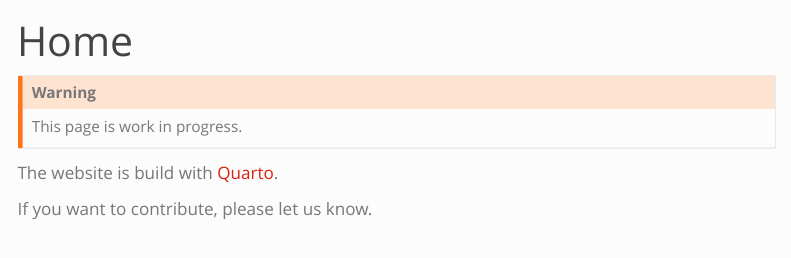
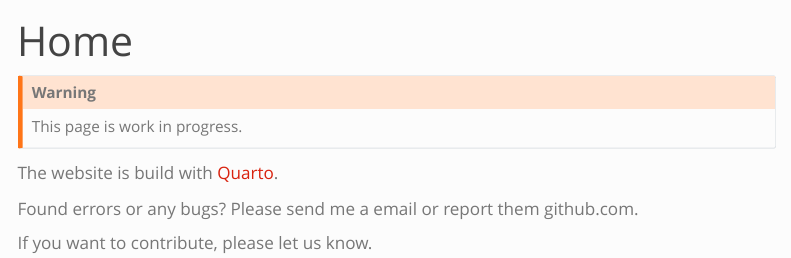
Before and after one commit to RiegerSven/method-website, a Quarto document (index.qmd): the page in a window 1100 px wide, from its top. Rendered offline with R 4.5, knitr and Pandoc in place of Quarto, with nearby package versions; menus at the side of the page are left out.

Commit message:
add bug message

```diff
--- a/index.qmd
+++ b/index.qmd
@@ -10,5 +10,6 @@ This page is work in progress.
 
 The website is build with [Quarto](quarto.org).
 
+Found errors or any bugs? Please send me a email or report them github.com.
 
 If you want to contribute, please let us know.
```
